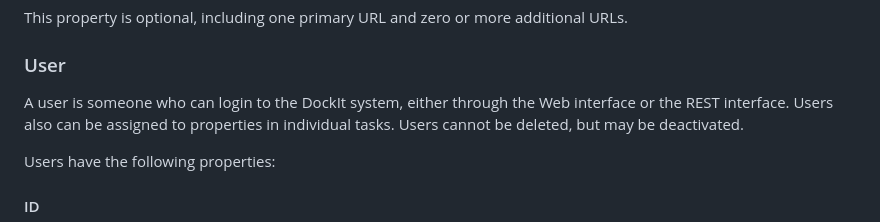
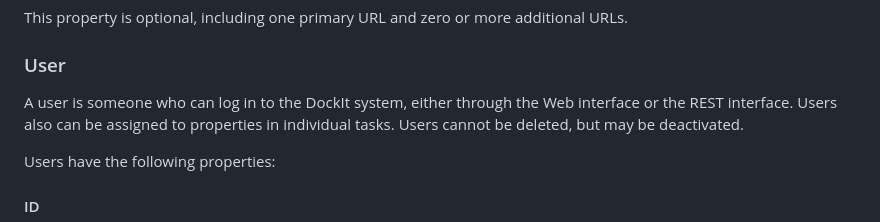
Before and after one commit to pdutton/DockIt, a Markdown page: REQUIREMENTS.md, the part around the change. Rendered like a GitHub page.

Commit message:
fix typo in requirements doc

```diff
--- a/REQUIREMENTS.md
+++ b/REQUIREMENTS.md
@@ -82,7 +82,7 @@ No support for project deletion or archiving is required or expected.
 
 ### User
 
-  A user is someone who can login to the DockIt system, either through the Web interface or the REST interface.
+  A user is someone who can log in to the DockIt system, either through the Web interface or the REST interface.
   Users also can be assigned to properties in individual tasks.  Users cannot be deleted, but may be deactivated.
 
   Users have the following properties:
```
